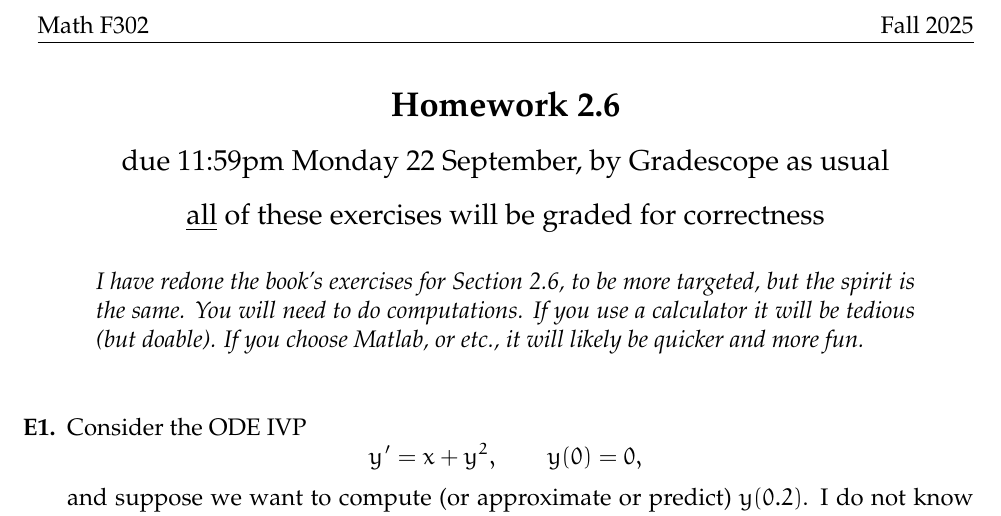
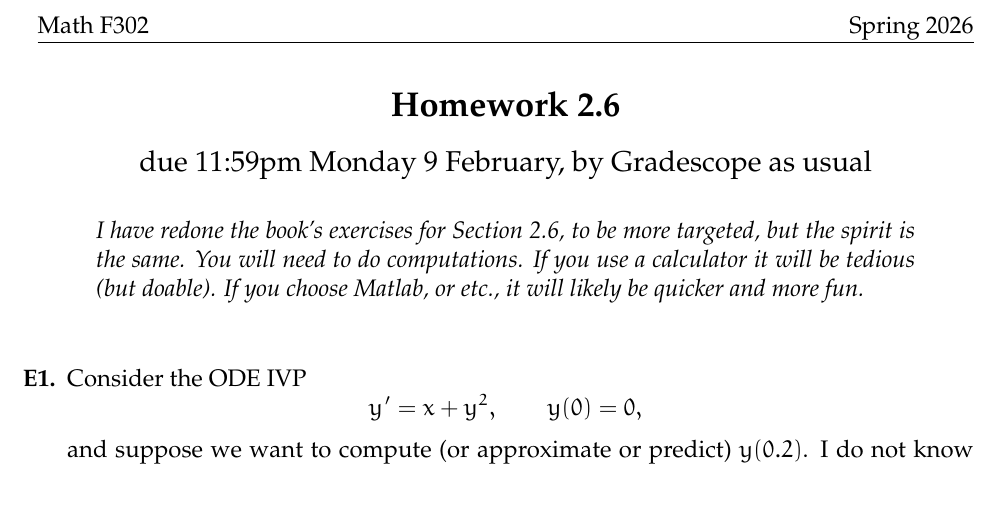
Before and after one commit to blackcurrantpi/ode, a LaTeX problem sheet (assets/homework/F25/wrh2p6.tex): part of the page, cut so that both start at the same text. Compiled offline with pdfLaTeX.

Commit message:
fix wrh 3

```diff
--- a/assets/homework/F25/wrh2p6.tex
+++ b/assets/homework/F25/wrh2p6.tex
@@ -66,7 +66,7 @@
 \newcommand{\epart}[1]{\noindent \textbf{(#1)} \,}
 
 \doclabel{Math F302}
-\docdate{Fall 2025}
+\docdate{Spring 2026}
 
 \begin{document}
 \renewcommand{\d}{\displaystyle}
@@ -75,10 +75,7 @@
 \centerline{{\Large \textbf{Homework 2.6}}}
 
 \bigskip
-\centerline{{\large due 11:59pm Monday 22 September, by Gradescope as usual}}
-
-\bigskip
-\centerline{{\large \underline{all} of these exercises will be graded for correctness}}
+\centerline{{\large due 11:59pm Monday 9 February, by Gradescope as usual}}
 
 \begin{quote}
 \emph{I have redone the book's exercises for Section 2.6, to be more targeted, but the spirit is the same.  You will need to do computations.  If you use a calculator it will be tedious (but doable).  If you choose Matlab, or etc., it will likely be quicker and more fun.}
```
Also changed, not shown: _data/homework.yml (+1 -1 lines), assets/homework/F25/wrh2p6.pdf.
